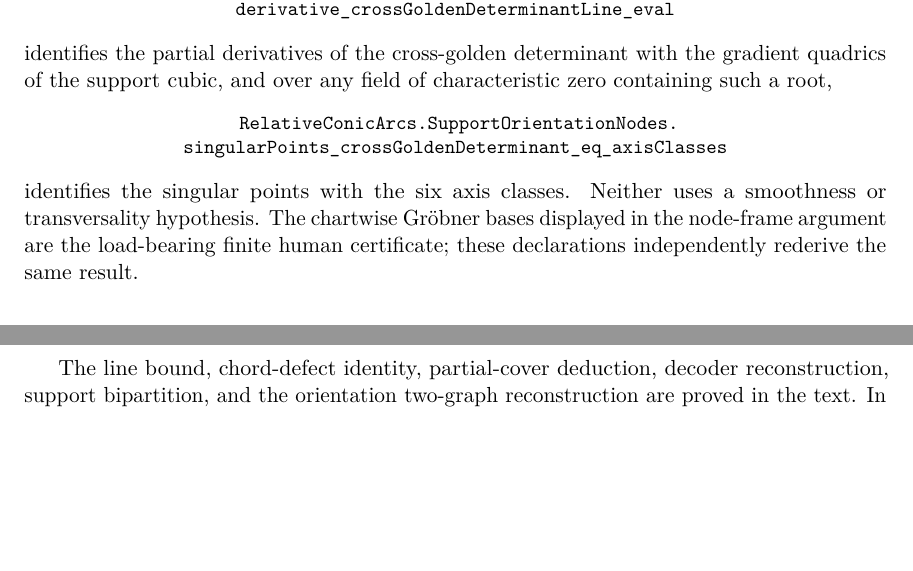
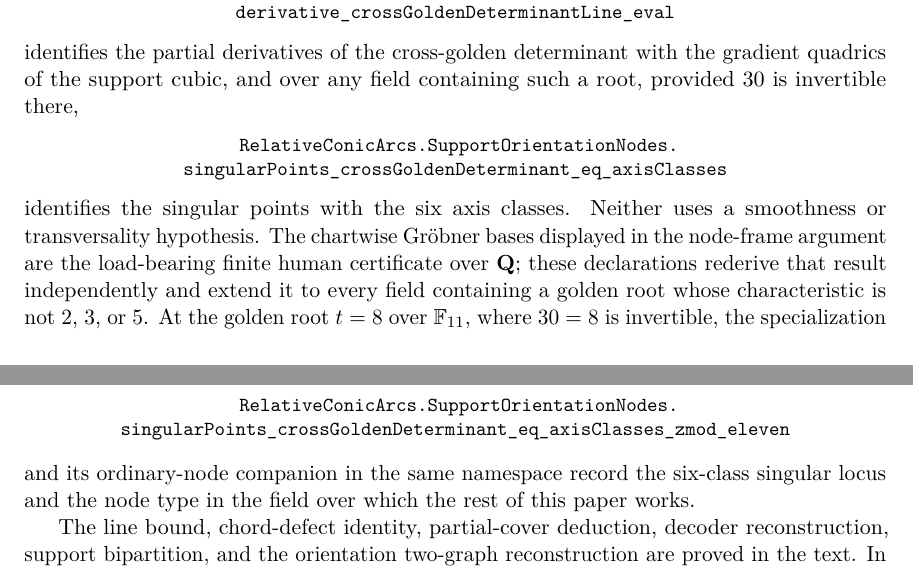
Before and after one commit to tavisrudd/clebsch-rigidity, a LaTeX paper (clebsch_rigidity.tex): two parts of pages 24 and 25 of 29, joined at a grey line, cut so that both start at the same text, the shorter picture padded with empty space. Compiled offline with pdfLaTeX.

Commit message:
Paper: state the node classification's true characteristic range and name its characteristic-eleven specialization

```diff
--- a/clebsch_rigidity.tex
+++ b/clebsch_rigidity.tex
@@ -1850,8 +1851,8 @@ Over any commutative ring containing a root of $t^2=t+1$,
 \small\path{derivative_crossGoldenDeterminantLine_eval}
 \end{center}
 identifies the partial derivatives of the cross-golden determinant with the
-gradient quadrics of the support cubic, and over any field of
-characteristic zero containing such a root,
+gradient quadrics of the support cubic, and over any field containing such
+a root, provided $30$ is invertible there,
 \begin{center}
 \small\path{RelativeConicArcs.SupportOrientationNodes.}\\
 \small\path{singularPoints_crossGoldenDeterminant_eq_axisClasses}
@@ -1859,7 +1860,17 @@ characteristic zero containing such a root,
 identifies the singular points with the six axis classes.  Neither uses a
 smoothness or transversality hypothesis. The chartwise Gr\"obner bases
 displayed in the node-frame argument are the load-bearing finite human
-certificate; these declarations independently rederive the same result.
+certificate over $\mathbf Q$; these declarations rederive that result
+independently and extend it to every field containing a golden root whose
+characteristic is not $2$, $3$, or $5$.  At the golden root $t=8$ over
+$\F_{11}$, where $30=8$ is invertible, the specialization
+\begin{center}
+\small\path{RelativeConicArcs.SupportOrientationNodes.}\\
+\small\path{singularPoints_crossGoldenDeterminant_eq_axisClasses_zmod_eleven}
+\end{center}
+and its ordinary-node companion in the same namespace record the six-class
+singular locus and the node type in the field over which the rest of this
+paper works.
 
 The line bound, chord-defect identity, partial-cover deduction, decoder
 reconstruction, support bipartition, and the orientation two-graph
```
Also changed, not shown: PROVENANCE.md (+1 -1 lines), clebsch_rigidity.pdf, clebsch_rigidity.tex (5 more changed lines), 1 other file.
